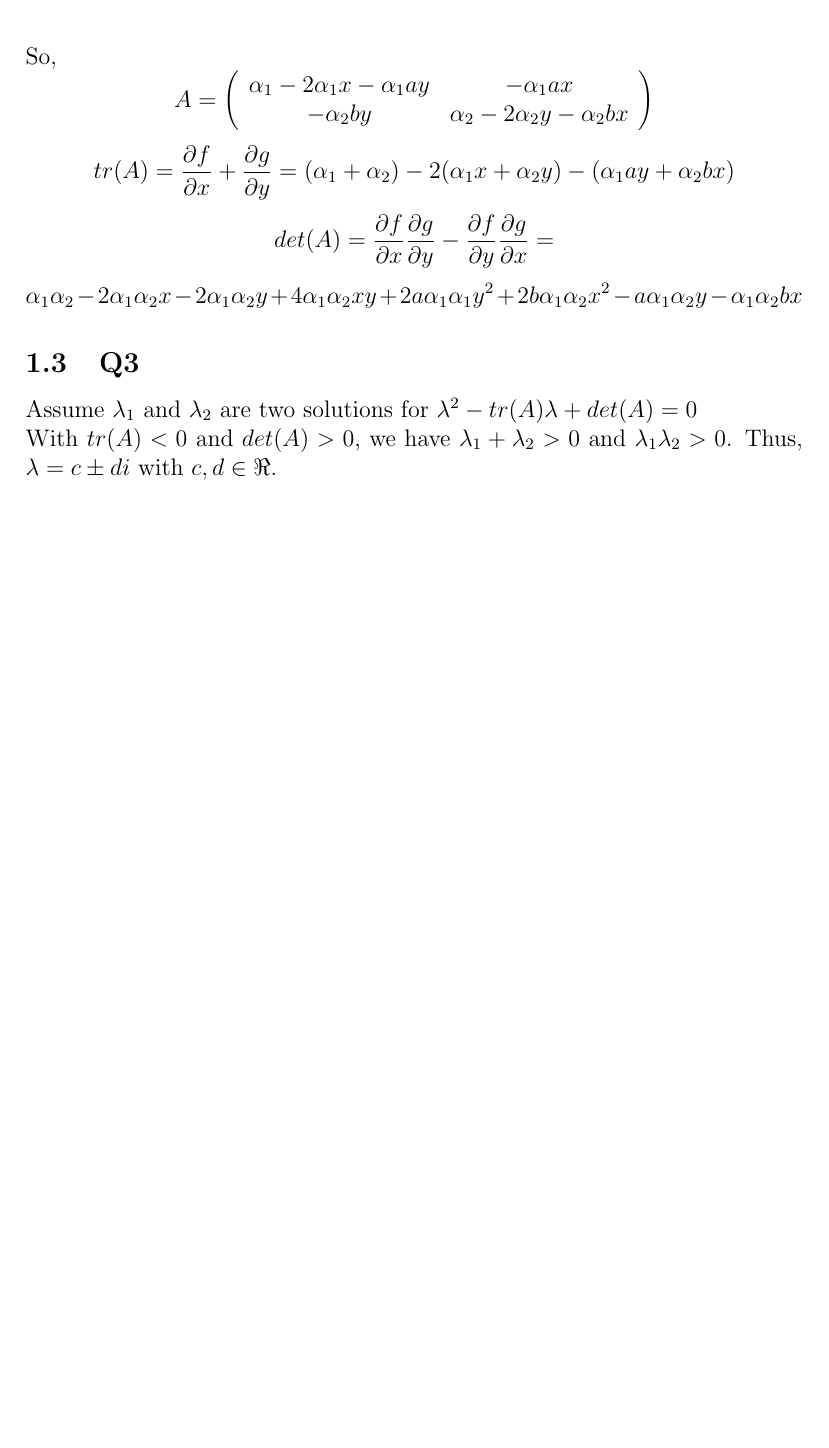
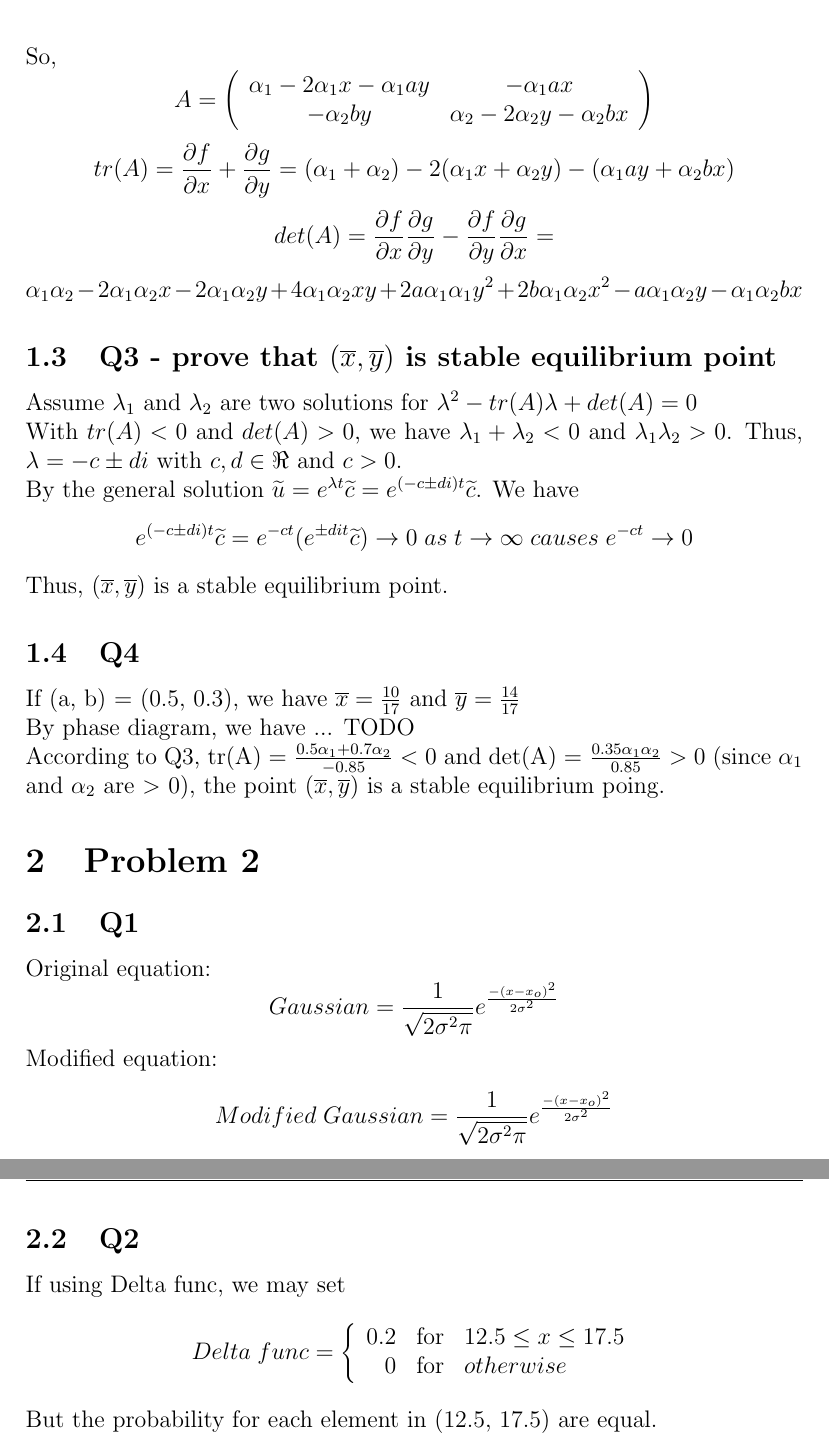
Before and after one commit to voldemort92205/InClass, a LaTeX problem sheet (MathModel/hw3.tex): part of page 2 of 2 before the commit and two parts of pages 2 and 3 of 3 after it, the two joined at a grey line, cut so that both start at the same text, the shorter picture padded with empty space. Compiled offline with pdfLaTeX.

Commit message:
complete problem1 with figure1 should be add for hw3

```diff
--- a/MathModel/hw3.tex
+++ b/MathModel/hw3.tex
@@ -35,7 +35,26 @@
 	\[tr(A) = \frac{\partial f}{\partial x} + \frac{\partial g}{\partial y} = (\alpha_1+\alpha_2) - 2(\alpha_1x+\alpha_2y)-(\alpha_1ay+\alpha_2bx)\]
 	\[det(A) = \frac{\partial f}{\partial x}\frac{\partial g}{\partial y} - \frac{\partial f}{\partial y}\frac{\partial g}{\partial x} = \]
 	\[\alpha_1\alpha_2 - 2\alpha_1\alpha_2 x - 2\alpha_1\alpha_2 y + 4\alpha_1\alpha_2 xy + 2a\alpha_1\alpha_1 y^2 + 2b\alpha_1\alpha_2 x^2 - a\alpha_1\alpha_2 y - \alpha_1\alpha_2 bx\]
-	\subsection {Q3}
+	\subsection {Q3 - prove that $(\overline{x}, \overline{y})$ is stable equilibrium point}
 	Assume $\lambda_1$ and $\lambda_2$ are two solutions for $\lambda^2 - tr(A)\lambda+det(A) = 0$\\
-	With $tr(A) < 0$ and $det(A) > 0$, we have $\lambda_1+\lambda_2 > 0$ and $\lambda_1\lambda_2 > 0$. Thus, $\lambda = c \pm di$ with $c, d \in \Re.$
+	With $tr(A) < 0$ and $det(A) > 0$, we have $\lambda_1+\lambda_2 < 0$ and $\lambda_1\lambda_2 > 0$. Thus, $\lambda = -c \pm di$ with $c, d \in \Re$ and $c > 0.$\\
+	By the general solution $\widetilde{u} = e^{\lambda t}\widetilde{c} = e^{(-c\pm di)t}\widetilde{c}$. We have
+	\[e^{(-c\pm di)t}\widetilde{c} = e^{-ct}(e^{\pm dit}\widetilde{c}) \rightarrow 0 \;as \;t \rightarrow \infty \;causes \;e^{-ct}\rightarrow 0\]
+	Thus, $(\overline{x}, \overline{y})$ is a stable equilibrium point.
+	\subsection {Q4}
+	If (a, b) = (0.5, 0.3), we have $\overline{x} = \frac{10}{17}$ and $\overline{y} = \frac{14}{17}$\\
+	By phase diagram, we have ... TODO\\
+	According to Q3, tr(A) = $\frac{0.5\alpha_1+0.7\alpha_2}{-0.85} < 0$ and det(A) = $\frac{0.35\alpha_1\alpha_2}{0.85} > 0$ (since $\alpha_1$ and $\alpha_2$ are $>$ 0), the point $(\overline{x}, \overline{y})$ is a stable equilibrium poing.
+
+	\section {Problem 2}
+	\subsection {Q1}
+	Original equation:
+	\[Gaussian = \frac{1}{\sqrt{2\sigma^2\pi}}e^{\frac{-(x-x_o)^2}{2\sigma^2}}\]
+	Modified equation:
+	\[Modified \;Gaussian = \frac{1}{\sqrt{2\sigma^2\pi}}e^{\frac{-(x-x_o)^2}{2\sigma^2}}\]
+	\subsection {Q2}
+	If using Delta func, we may set
+	\[Delta \;func = \left\{ \begin{array}{rcl} 0.2 & \mbox{for} & 12.5\leq x\leq17.5 \\
+												0 & \mbox{for} & otherwise\end{array} \right.\]
+	But the probability for each element in (12.5, 17.5) are equal.
 \end {document}
```
